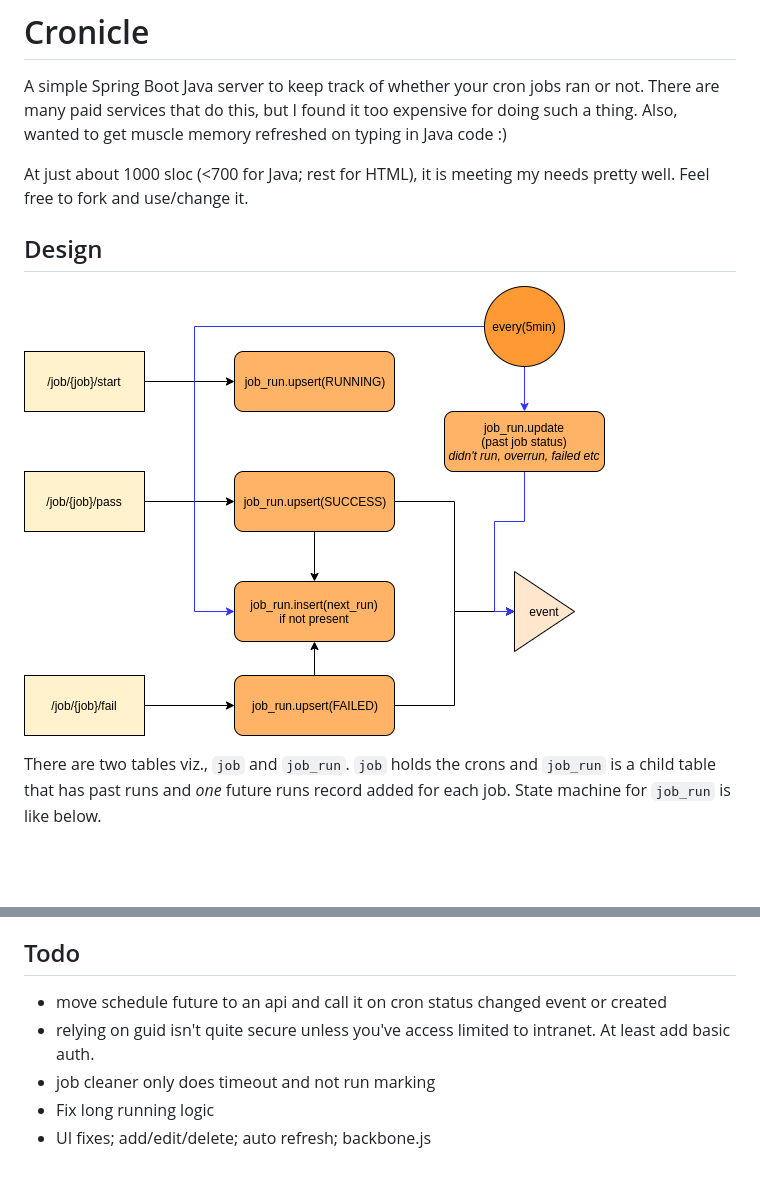
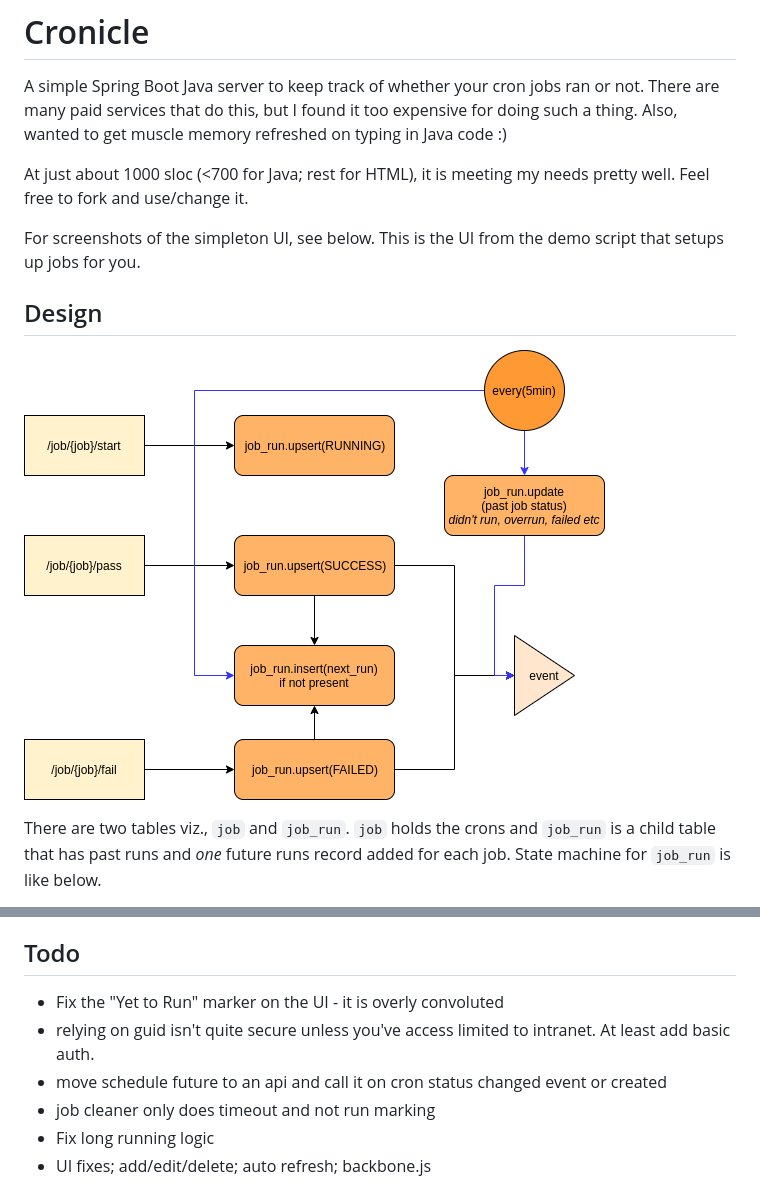
Before and after one commit to vsbabu/cronicle, a Markdown page: README.md, 2 parts joined by grey strips. GitHub-like rendering; blank space fills up the shorter version.

```diff
--- a/README.md
+++ b/README.md
@@ -7,9 +7,12 @@ Also, wanted to get muscle memory refreshed on typing in Java code :)
 At just about 1000 sloc (<700 for Java; rest for HTML), it is meeting my needs pretty well. Feel free to
 fork and use/change it.
 
+For screenshots of the simpleton UI, see below. This is the UI from the demo
+script that setups up jobs for you.
+
 ## Design
 
-![Design](cronicle.png)
+![Design](docs/cronicle.png)
 
 There are two tables viz., `job` and `job_run`. `job` holds the crons and
 `job_run` is a child table that has past runs and *one* future runs record added
@@ -54,9 +68,10 @@ file to be called on this event.
 
 ## Todo
 
-* move schedule future to an api and call it on cron status changed event or created
+* Fix the "Yet to Run" marker on the UI - it is overly convoluted
 * relying on guid isn't quite secure unless you've access limited to intranet.
   At least add basic auth.
+* move schedule future to an api and call it on cron status changed event or created
 * job cleaner only does timeout and not run marking
 * Fix long running logic
 * UI fixes; add/edit/delete; auto refresh; backbone.js
```
Also changed, not shown: other parts of README.md (+14 -3 lines), docs/cronicle.png (renamed from cronicle.png), docs/screenshot_01_view.png (added), docs/screenshot_02_edit.png (added), docs/screenshot_02_key.png (added), 14 other files.
